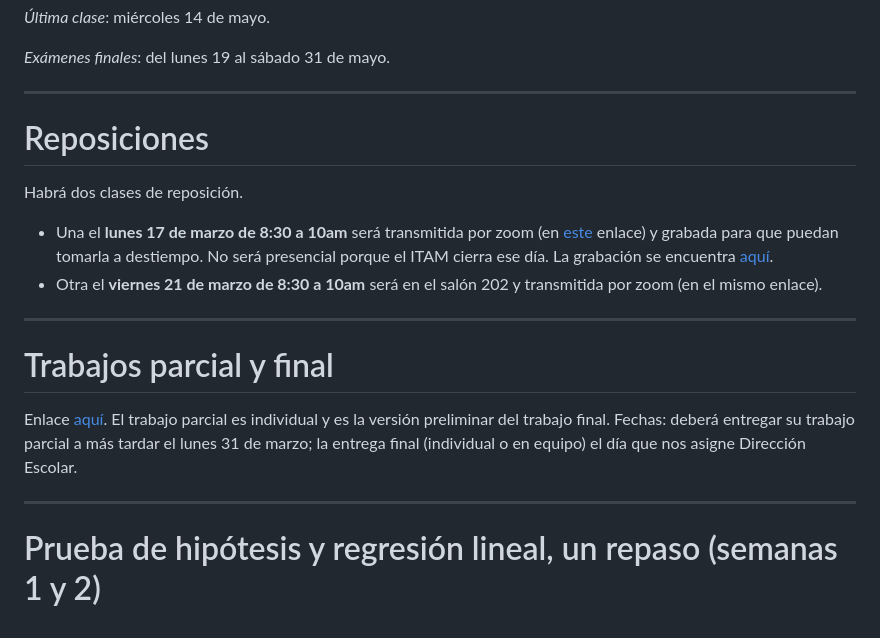
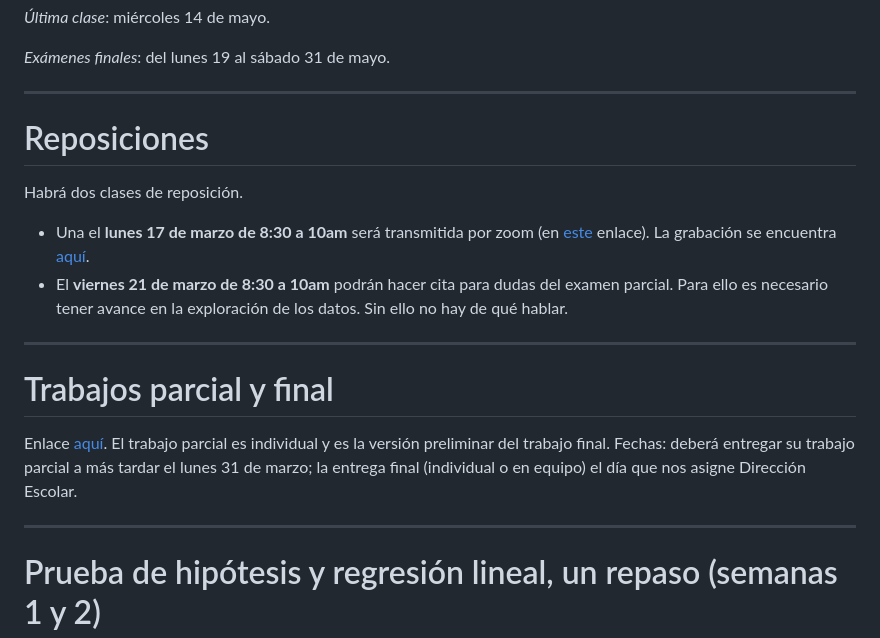
Before and after one commit to emagar/pc3, a Markdown page: README.md, the part around the change printed below. GitHub-like rendering.

```diff
--- a/README.md
+++ b/README.md
@@ -46,8 +46,8 @@ Lunes y miércoles 8:30&#x2013;10:00, salón 308
 
 Habrá dos clases de reposición.
 
--   Una el **lunes 17 de marzo de 8:30 a 10am** será transmitida por zoom (en [este](https://itam.zoom.us/j/93922901282) enlace) y grabada para que puedan tomarla a destiempo. No será presencial porque el ITAM cierra ese día. La grabación se encuentra [aquí](https://itam.zoom.us/rec/share/_HJ55MpSuA_zuFDwOy9zFbLhQZSuabPJbIxBwbWYTr1fgxkvMiNtYJMvTXjzcxRd.vKbksEHTx0PCzHMh?startTime=1742221669000).
--   Otra el **viernes 21 de marzo de 8:30 a 10am** será en el salón 202 y transmitida por zoom (en el mismo enlace).
+-   Una el **lunes 17 de marzo de 8:30 a 10am** será transmitida por zoom (en [este](https://itam.zoom.us/j/93922901282) enlace). La grabación se encuentra [aquí](https://itam.zoom.us/rec/share/_HJ55MpSuA_zuFDwOy9zFbLhQZSuabPJbIxBwbWYTr1fgxkvMiNtYJMvTXjzcxRd.vKbksEHTx0PCzHMh?startTime=1742221669000).
+-   El **viernes 21 de marzo de 8:30 a 10am** podrán hacer cita para dudas del examen parcial. Para ello es necesario tener avance en la exploración de los datos. Sin ello no hay de qué hablar.
 
 ---
 
```
Also changed, not shown: other parts of README.md (+28 -28 lines).
